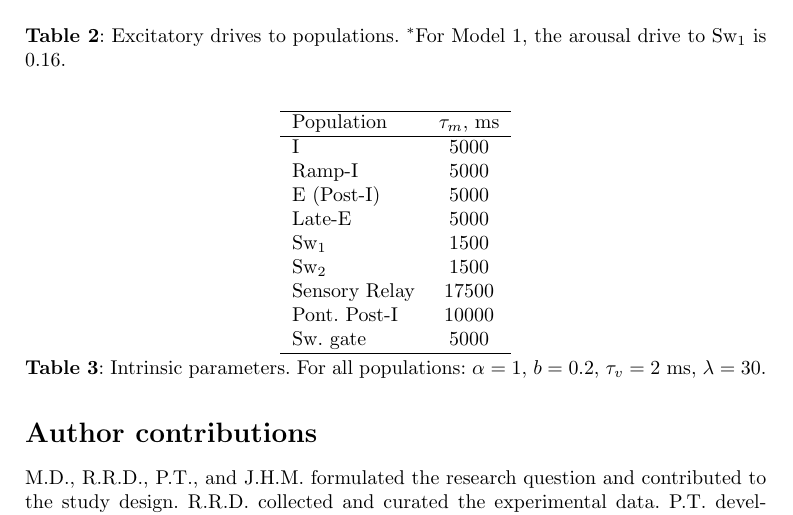
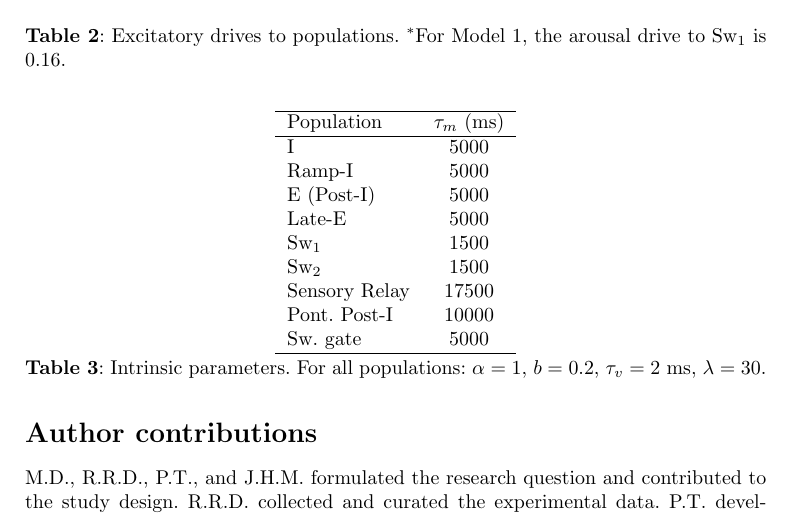
Before and after one commit to ptolmachev/SimplifiedModel_rCPG_swCPG_interaction, a LaTeX paper (paper/main.tex): part of page 18 of 38, cut so that both start at the same text. Compiled offline with pdfLaTeX.

Commit message:
Manuscript: units on tau_m in Table 3 (reviewer comment 5)
Standardize the intrinsic-parameters table header to $\tau_m$ (ms); tau_v
already carries ms in the Methods text and caption. All other quantities
(alpha, b, lambda, weights, drives) are dimensionless.

```diff
--- a/paper/main.tex
+++ b/paper/main.tex
@@ -431,7 +431,7 @@ Pontine drive $\to$ Ramp-I & 0.05\\ \hline
 % %==================================================
 \begin{center}
 \begin{tabular}{lc}\hline
-Population & $\tau_m$,~ms \\ \hline
+Population & $\tau_m$ (ms) \\ \hline
 I & 5000 \\
 Ramp-I & 5000 \\
 E (Post-I) & 5000 \\
```
